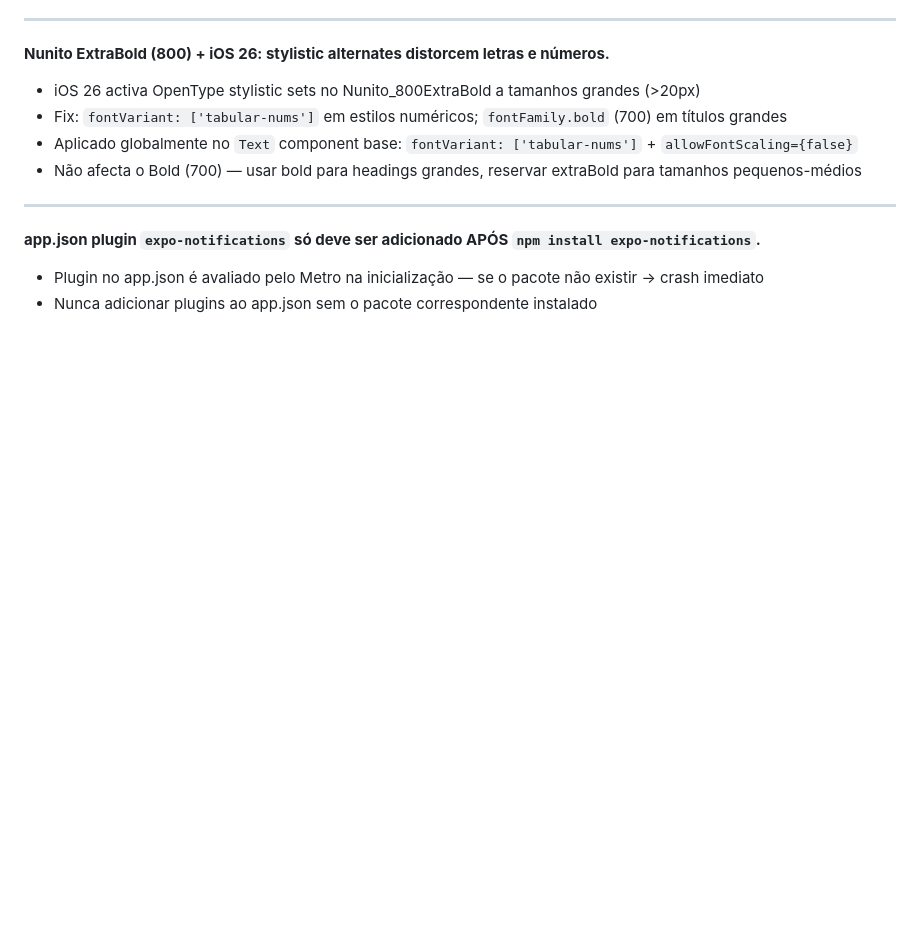
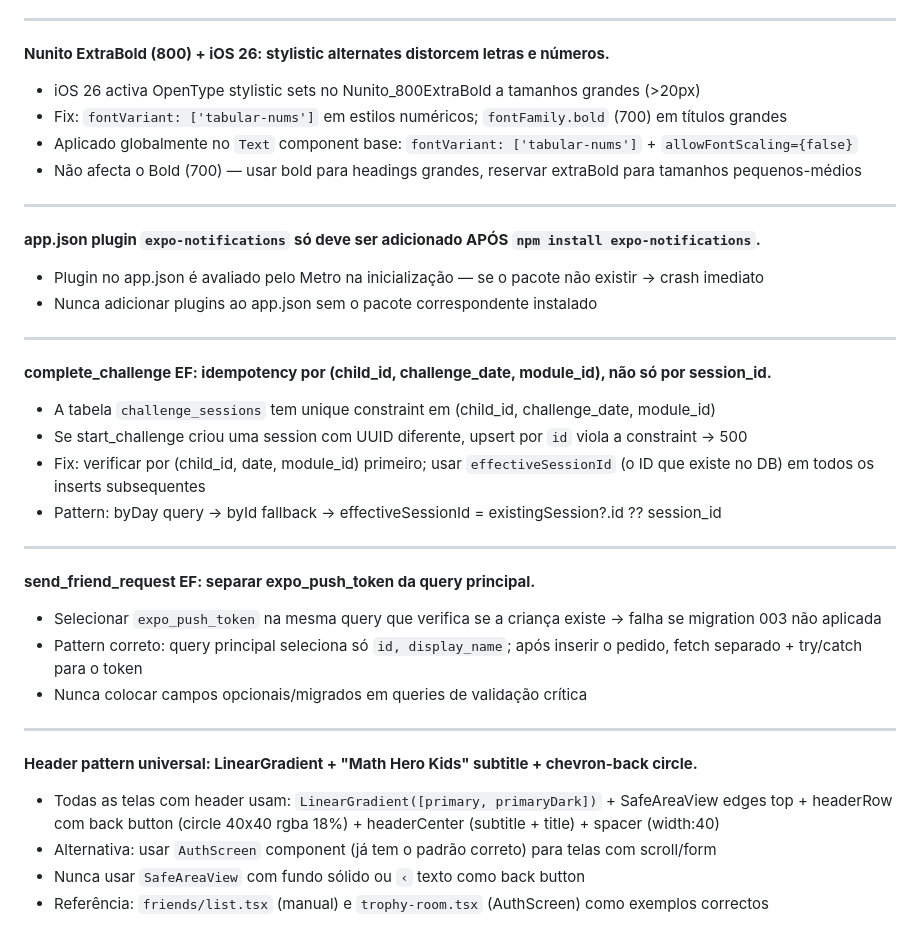
Before and after one commit to Luizeduardompf/MathHeroKids-UI, a Markdown page: .ai/feedback-tech-approach.md, the part around the change. Drawn GitHub-style; blank space fills up the shorter version.

Commit message:
chore: checkpoint sessão 4 — bugs, i18n, headers, last_seen_at, settings flow

```diff
--- a/.ai/feedback-tech-approach.md
+++ b/.ai/feedback-tech-approach.md
@@ -141,3 +141,26 @@ O mount virtiofs (macOS→Linux sandbox) não suporta `unlink` — `rm -f` falha
 **app.json plugin `expo-notifications` só deve ser adicionado APÓS `npm install expo-notifications`.**
 - Plugin no app.json é avaliado pelo Metro na inicialização — se o pacote não existir → crash imediato
 - Nunca adicionar plugins ao app.json sem o pacote correspondente instalado
+
+---
+
+**complete_challenge EF: idempotency por (child_id, challenge_date, module_id), não só por session_id.**
+- A tabela `challenge_sessions` tem unique constraint em (child_id, challenge_date, module_id)
+- Se start_challenge criou uma session com UUID diferente, upsert por `id` viola a constraint → 500
+- Fix: verificar por (child_id, date, module_id) primeiro; usar `effectiveSessionId` (o ID que existe no DB) em todos os inserts subsequentes
+- Pattern: byDay query → byId fallback → effectiveSessionId = existingSession?.id ?? session_id
+
+---
+
+**send_friend_request EF: separar expo_push_token da query principal.**
+- Selecionar `expo_push_token` na mesma query que verifica se a criança existe → falha se migration 003 não aplicada
+- Pattern correto: query principal seleciona só `id, display_name`; após inserir o pedido, fetch separado + try/catch para o token
+- Nunca colocar campos opcionais/migrados em queries de validação crítica
+
+---
+
+**Header pattern universal: LinearGradient + "Math Hero Kids" subtitle + chevron-back circle.**
+- Todas as telas com header usam: `LinearGradient([primary, primaryDark])` + SafeAreaView edges top + headerRow com back button (circle 40x40 rgba 18%) + headerCenter (subtitle + title) + spacer (width:40)
+- Alternativa: usar `AuthScreen` component (já tem o padrão correto) para telas com scroll/form
+- Nunca usar `SafeAreaView` com fundo sólido ou `‹` texto como back button
+- Referência: `friends/list.tsx` (manual) e `trophy-room.tsx` (AuthScreen) como exemplos correctos
```
Also changed, not shown: .ai/session-handoff.md (+73 -56 lines).
